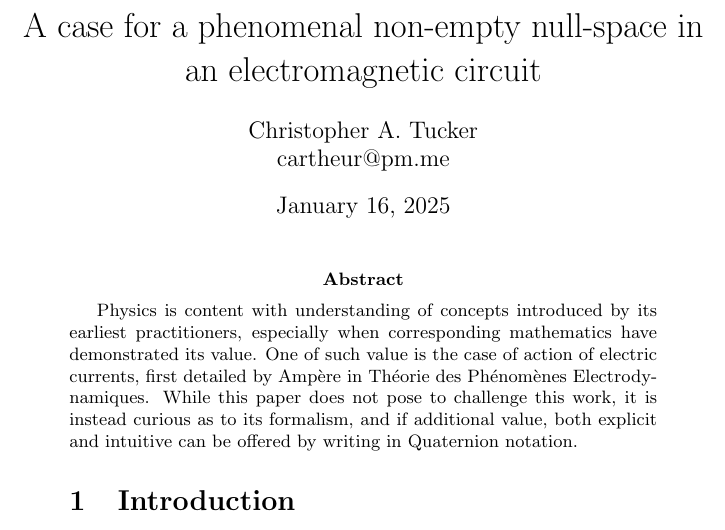
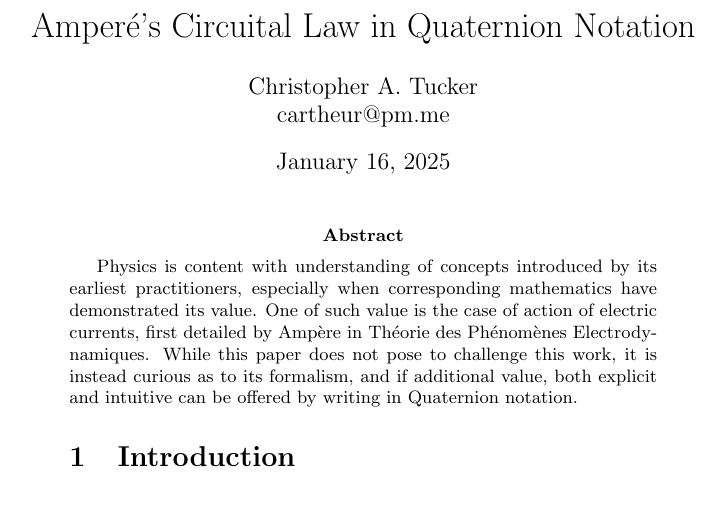
Before and after one commit to pub-n-dub/quaternion-letter, a LaTeX document (ampere-tait.tex): part of page 1 of 3, cut at the place of the change, the shorter picture padded with empty space. Compiled offline with pdfLaTeX.

Commit message:
Add title

```diff
--- a/ampere-tait.tex
+++ b/ampere-tait.tex
@@ -8,7 +8,7 @@
 
 \begin{document}
 
-\title{A case for a phenomenal non-empty null-space in an electromagnetic circuit}
+\title{Amper\'e's Circuital Law in Quaternion Notation}
 
 \author{Christopher A. Tucker\\cartheur@pm.me\\}
 
```
Also changed, not shown: ampere-tait.pdf.
